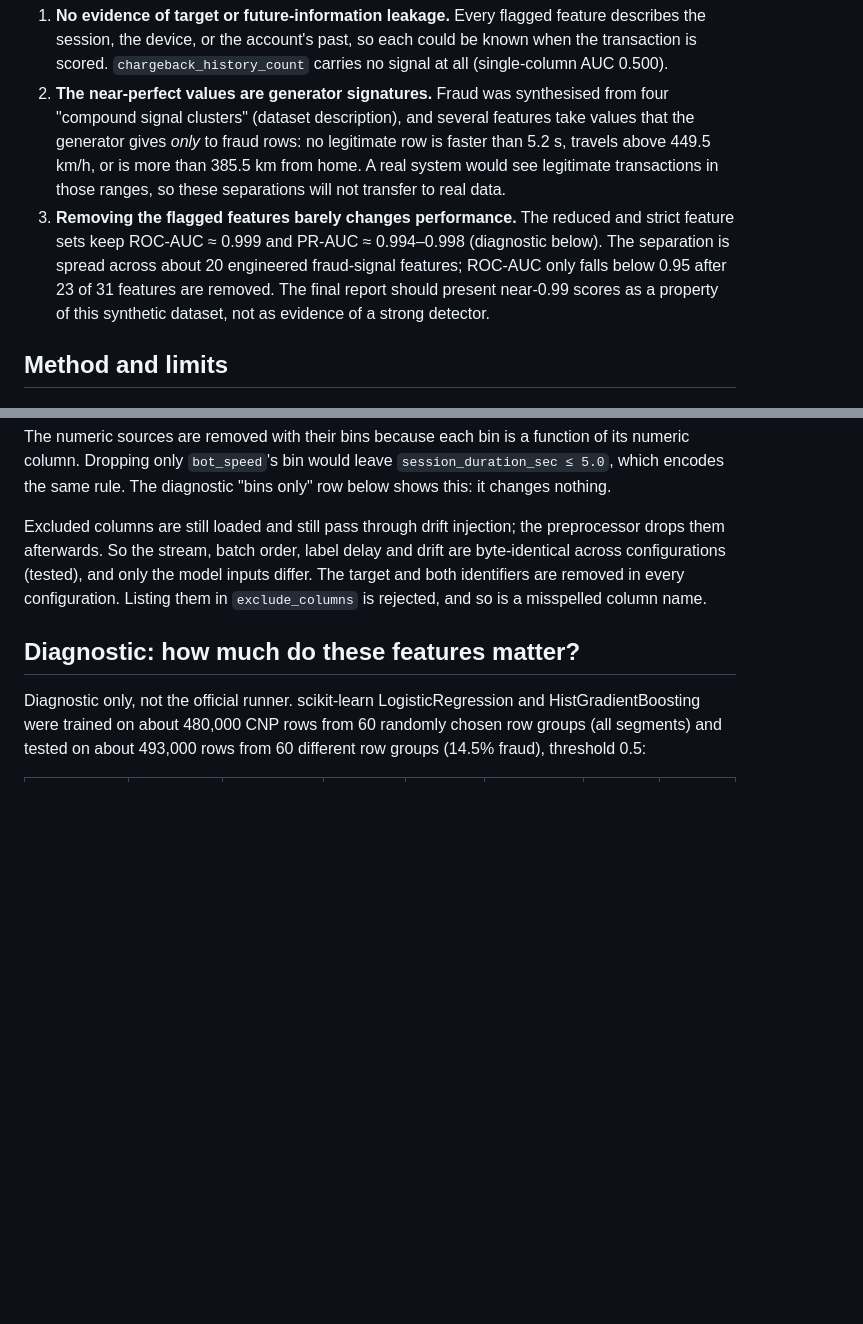
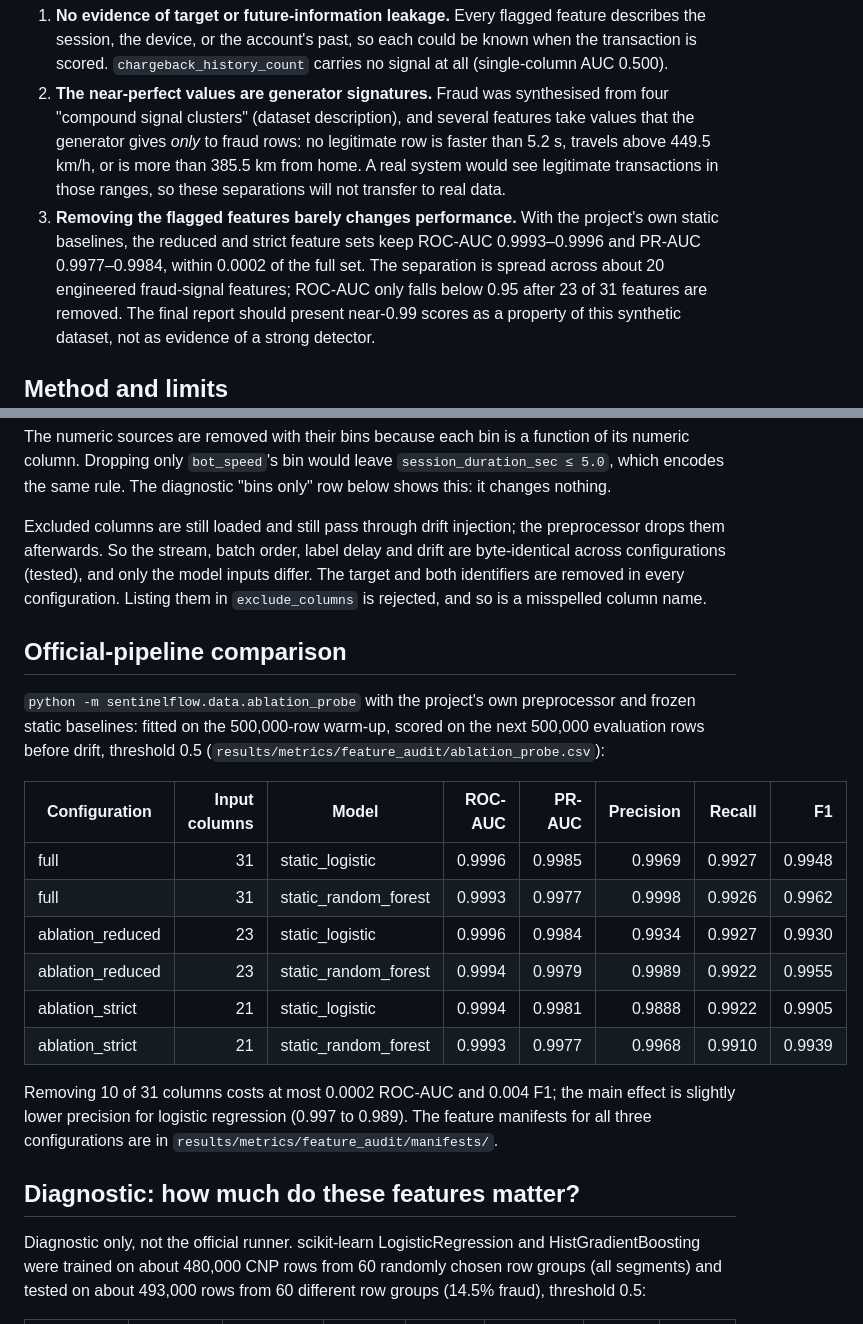
Before and after one commit to Sanjaysoralamavu/sentinelflow-fraud-detection, a Markdown page: docs/FEATURE_AUDIT.md, 2 parts joined by grey strips. Drawn GitHub-style; blank space fills up the shorter version.

Commit message:
docs: add official-pipeline ablation results to feature audit (#9)

```diff
--- a/docs/FEATURE_AUDIT.md
+++ b/docs/FEATURE_AUDIT.md
@@ -15,9 +15,10 @@ Owner: Aravindan Chidambaram. Data: verified CreditTransAct file
    legitimate row is faster than 5.2 s, travels above 449.5 km/h, or is more
    than 385.5 km from home. A real system would see legitimate transactions in
    those ranges, so these separations will not transfer to real data.
-3. **Removing the flagged features barely changes performance.** The reduced
-   and strict feature sets keep ROC-AUC ≈ 0.999 and PR-AUC ≈ 0.994–0.998
-   (diagnostic below). The separation is spread across about 20 engineered
+3. **Removing the flagged features barely changes performance.** With the
+   project's own static baselines, the reduced and strict feature sets keep
+   ROC-AUC 0.9993–0.9996 and PR-AUC 0.9977–0.9984, within 0.0002 of the full set.
+   The separation is spread across about 20 engineered
    fraud-signal features; ROC-AUC only falls below 0.95 after 23 of 31 features
    are removed. The final report should present near-0.99 scores as a property
    of this synthetic dataset, not as evidence of a strong detector.
@@ -127,6 +128,27 @@ model inputs differ. The target and both identifiers are removed in every
 configuration. Listing them in `exclude_columns` is rejected, and so is a
 misspelled column name.
 
+## Official-pipeline comparison
+
+`python -m sentinelflow.data.ablation_probe` with the project's own
+preprocessor and frozen static baselines: fitted on the 500,000-row warm-up,
+scored on the next 500,000 evaluation rows before drift, threshold 0.5
+(`results/metrics/feature_audit/ablation_probe.csv`):
+
+| Configuration | Input columns | Model | ROC-AUC | PR-AUC | Precision | Recall | F1 |
+| --- | ---: | --- | ---: | ---: | ---: | ---: | ---: |
+| full | 31 | static_logistic | 0.9996 | 0.9985 | 0.9969 | 0.9927 | 0.9948 |
+| full | 31 | static_random_forest | 0.9993 | 0.9977 | 0.9998 | 0.9926 | 0.9962 |
+| ablation_reduced | 23 | static_logistic | 0.9996 | 0.9984 | 0.9934 | 0.9927 | 0.9930 |
+| ablation_reduced | 23 | static_random_forest | 0.9994 | 0.9979 | 0.9989 | 0.9922 | 0.9955 |
+| ablation_strict | 21 | static_logistic | 0.9994 | 0.9981 | 0.9888 | 0.9922 | 0.9905 |
+| ablation_strict | 21 | static_random_forest | 0.9993 | 0.9977 | 0.9968 | 0.9910 | 0.9939 |
+
+Removing 10 of 31 columns costs at most 0.0002 ROC-AUC and 0.004 F1; the
+main effect is slightly lower precision for logistic regression (0.997 to
+0.989). The feature manifests for all three configurations are in
+`results/metrics/feature_audit/manifests/`.
+
 ## Diagnostic: how much do these features matter?
 
 Diagnostic only, not the official runner. scikit-learn LogisticRegression and
```
